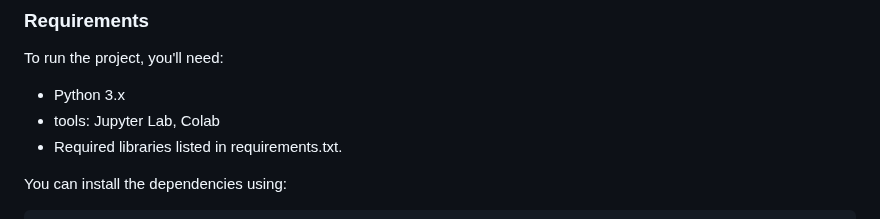
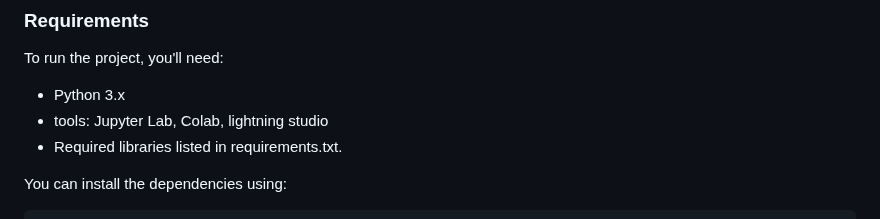
Before and after one commit to alirezasaharkhiz9/undergraduate-project-computer-vision, a Markdown page: README.md, the part around the change. Drawn GitHub-style.

```diff
--- a/README.md
+++ b/README.md
@@ -52,7 +52,7 @@ The project will progress through the following phases:
 To run the project, you'll need:
 
 -   Python 3.x
--   tools: Jupyter Lab, Colab
+-   tools: Jupyter Lab, Colab, lightning studio
 -   Required libraries listed in requirements.txt.
 
 You can install the dependencies using:
```
